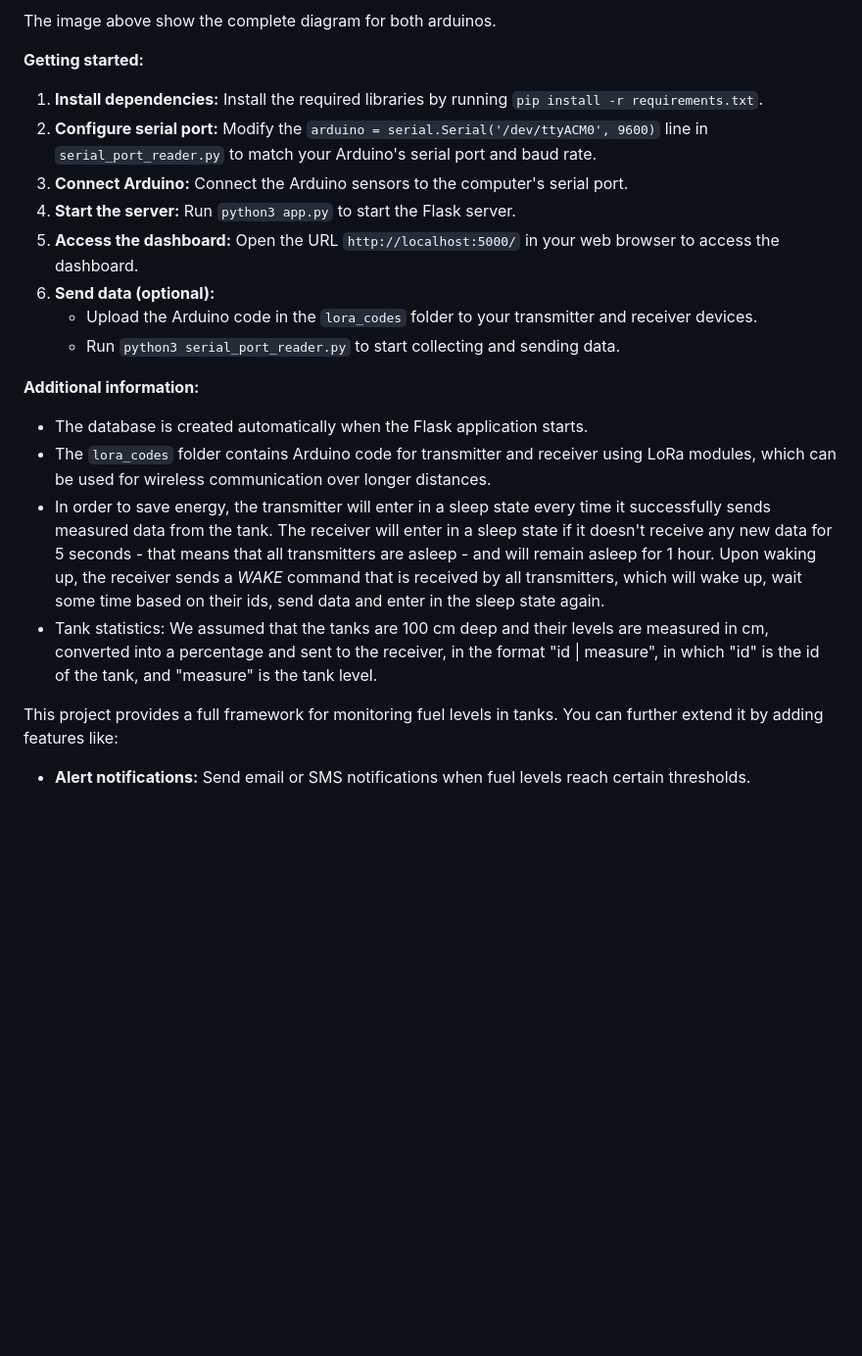
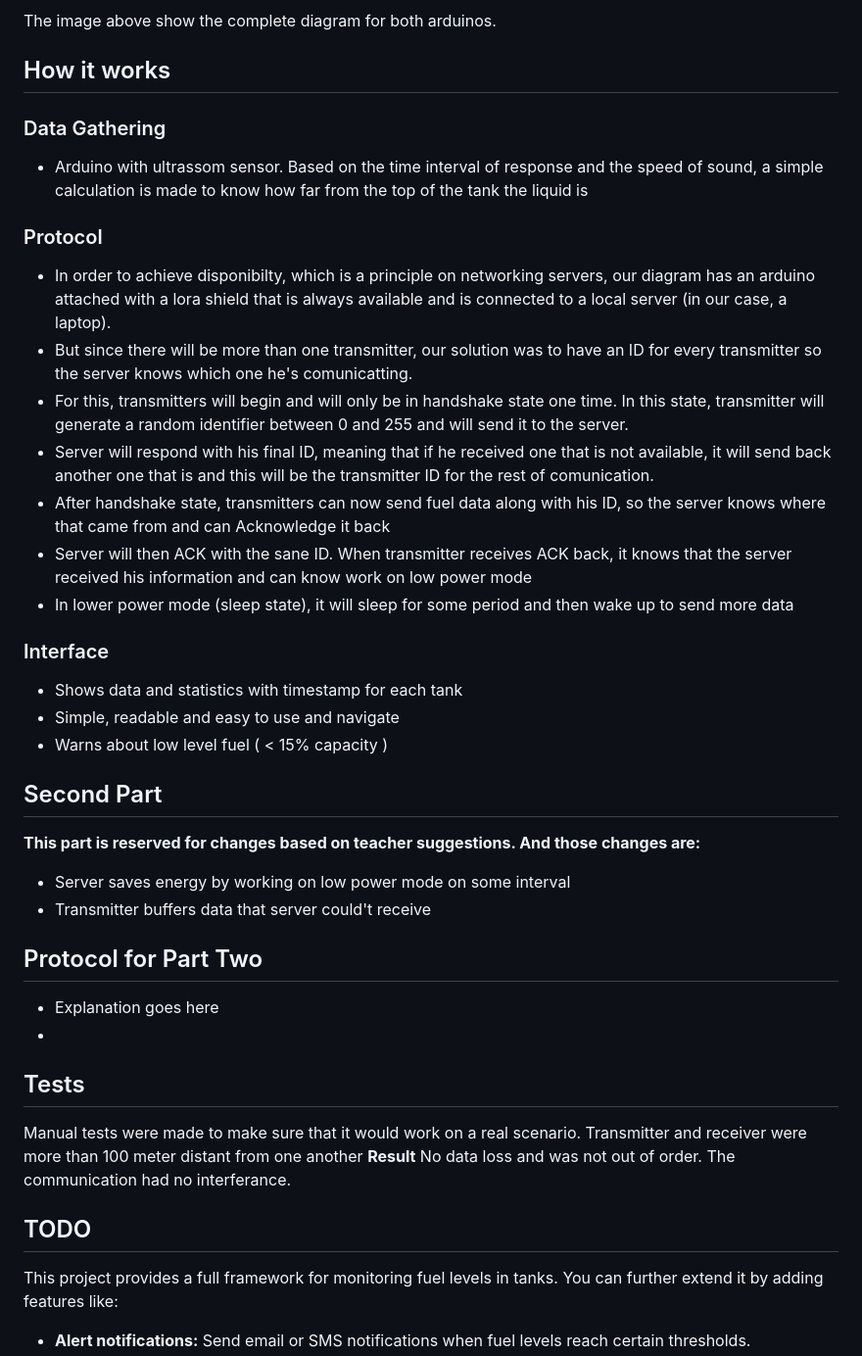
Before and after one commit to Mathweuzz/Projeto-Final-TR2, a Markdown page: README.md, the part around the change printed below. Shown: that part at 98% size. Drawn GitHub-style; blank space fills up the shorter version.

```diff
--- a/README.md
+++ b/README.md
@@ -30,25 +41,35 @@ The images above show the diagram for the transmitter arduino. The trigger and e
 
 The image above show the complete diagram for both arduinos.
 
+## How it works
+### Data Gathering
+- Arduino with ultrassom sensor. Based on the time interval of response and the speed of sound, a simple calculation is made to know how far from the top of the tank the liquid is
+### Protocol
+- In order to achieve disponibilty, which is a principle on networking servers, our diagram has an arduino attached with a lora shield that is always available and is connected to a local server (in our case, a laptop).
+- But since there will be more than one transmitter, our solution was to have an ID for every transmitter so the server knows which one he's comunicatting.
+- For this, transmitters will begin and will only be in handshake state one time. In this state, transmitter will generate a random identifier between 0 and 255 and will send it to the server.
+- Server will respond with his final ID, meaning that if he received one that is not available, it will send back another one that is and this will be the transmitter ID for the rest of comunication.
+- After handshake state, transmitters can now send fuel data along with his ID, so the server knows where that came from and can Acknowledge it back
+- Server will then ACK with the sane ID. When transmitter receives ACK back, it knows that the server received his information and can know work on low power mode
+- In lower power mode (sleep state), it will sleep for some period and then wake up to send more data
+### Interface
+- Shows data and statistics with timestamp for each tank
+- Simple, readable and easy to use and navigate
+- Warns about low level fuel ( < 15% capacity )
+## Second Part
+**This part is reserved for changes based on teacher suggestions. And those changes are:**
+- Server saves energy by working on low power mode on some interval
+- Transmitter buffers data that server could't receive
 
-**Getting started:**
+## Protocol for Part Two
+- Explanation goes here
+-
+## Tests
+Manual tests were made to make sure that it would work on a real scenario.
+Transmitter and receiver were more than 100 meter distant from one another
+**Result** No data loss and was not out of order. The communication had no interferance.
 
-1. **Install dependencies:** Install the required libraries by running `pip install -r requirements.txt`.
-2. **Configure serial port:** Modify the `arduino = serial.Serial('/dev/ttyACM0', 9600)` line in `serial_port_reader.py` to match your Arduino's serial port and baud rate.
-3. **Connect Arduino:** Connect the Arduino sensors to the computer's serial port.
-4. **Start the server:** Run `python3 app.py` to start the Flask server.
-5. **Access the dashboard:** Open the URL `http://localhost:5000/` in your web browser to access the dashboard.
-6. **Send data (optional):**
-    * Upload the Arduino code in the `lora_codes` folder to your transmitter and receiver devices.
-    * Run `python3 serial_port_reader.py` to start collecting and sending data.
-
-**Additional information:**
-
-* The database is created automatically when the Flask application starts.
-* The `lora_codes` folder contains Arduino code for transmitter and receiver using LoRa modules, which can be used for wireless communication over longer distances.
-* In order to save energy, the transmitter will enter in a sleep state every time it successfully sends measured data from the tank. The receiver will enter in a sleep state if it doesn't receive any new data for 5 seconds - that means that all transmitters are asleep - and will remain asleep for 1 hour. Upon waking up, the receiver sends a _WAKE_ command that is received by all transmitters, which will wake up, wait some time based on their ids, send data and enter in the sleep state again.
-* Tank statistics: We assumed that the tanks are 100 cm deep and their levels are measured in cm, converted into a percentage and sent to the receiver, in the format "id | measure", in which "id" is the id of the tank, and "measure" is the tank level.
-
+## TODO
 This project provides a full framework for monitoring fuel levels in tanks. You can further extend it by adding features like:
 
 * **Alert notifications:** Send email or SMS notifications when fuel levels reach certain thresholds.
```
Also changed, not shown: other parts of README.md (+11 -0 lines).
